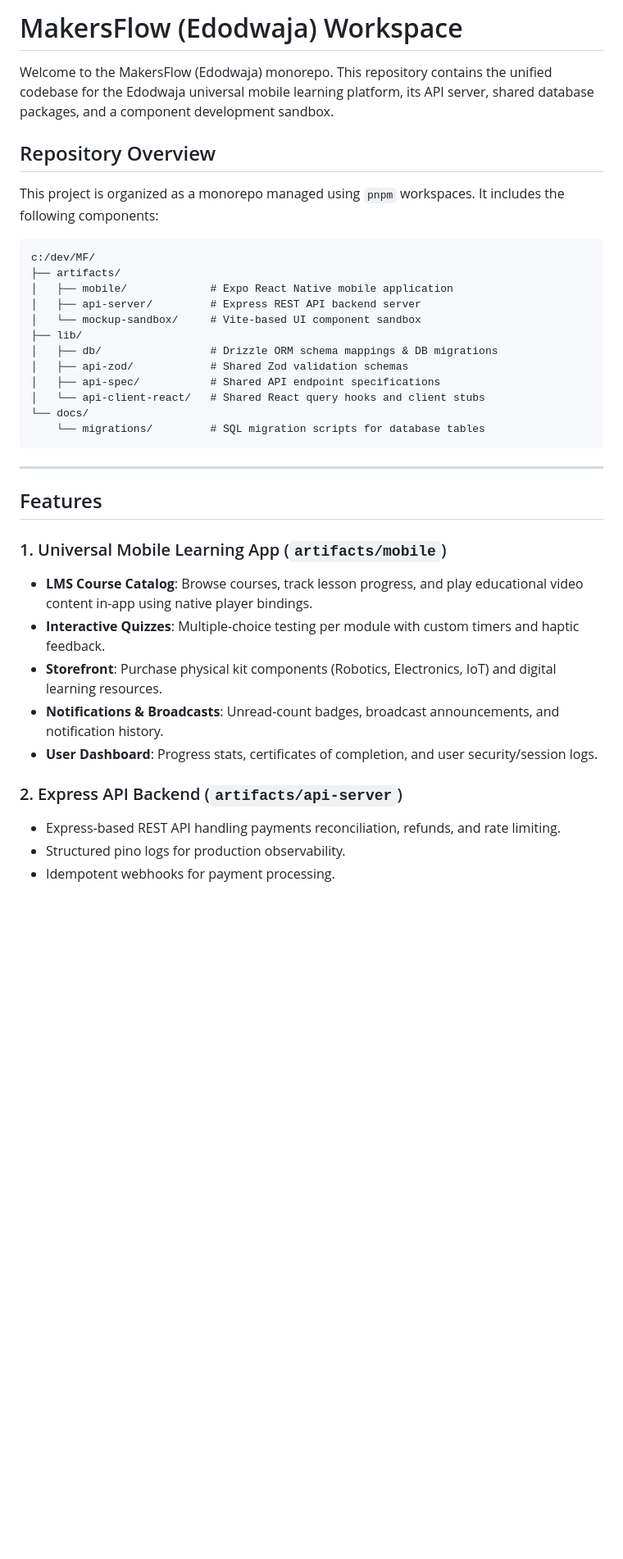
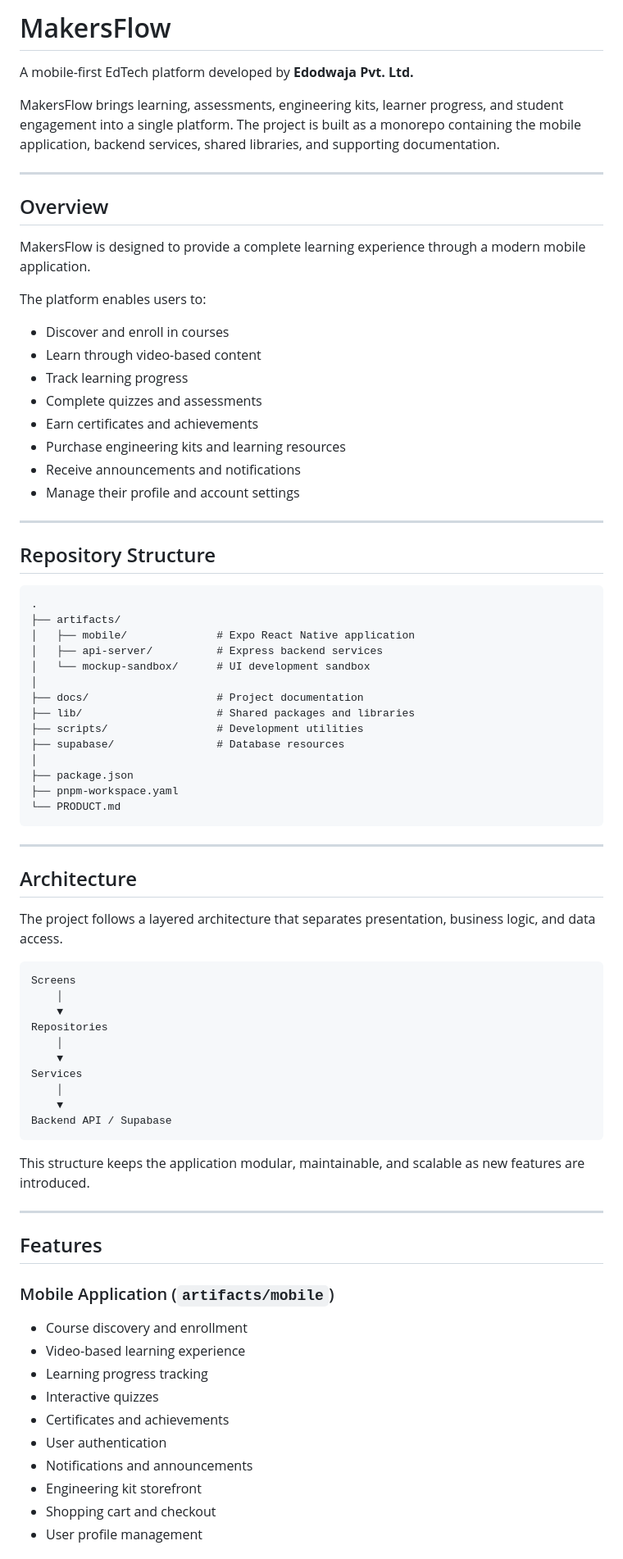
Before and after one commit to sujan-ak/MakersFlow-App-vF, a Markdown page: README.md, the part around one of its changes. Shown at 82% size. Rendered like a GitHub page; blank space fills up the shorter version.

````diff
--- a/README.md
+++ b/README.md
@@ -1,39 +1,82 @@
-# MakersFlow (Edodwaja) Workspace
+# MakersFlow
 
-Welcome to the MakersFlow (Edodwaja) monorepo. This repository contains the unified codebase for the Edodwaja universal mobile learning platform, its API server, shared database packages, and a component development sandbox.
+A mobile-first EdTech platform developed by **Edodwaja Pvt. Ltd.**
 
-## Repository Overview
+MakersFlow brings learning, assessments, engineering kits, learner progress, and student engagement into a single platform. The project is built as a monorepo containing the mobile application, backend services, shared libraries, and supporting documentation.
 
-This project is organized as a monorepo managed using `pnpm` workspaces. It includes the following components:
+---
 
+## Overview
+
+MakersFlow is designed to provide a complete learning experience through a modern mobile application.
+
+The platform enables users to:
+
+- Discover and enroll in courses
+- Learn through video-based content
+- Track learning progress
+- Complete quizzes and assessments
+- Earn certificates and achievements
+- Purchase engineering kits and learning resources
+- Receive announcements and notifications
+- Manage their profile and account settings
+
+---
+
+## Repository Structure
+
+```text
+.
+├── artifacts/
+│   ├── mobile/              # Expo React Native application
+│   ├── api-server/          # Express backend services
+│   └── mockup-sandbox/      # UI development sandbox
+│
+├── docs/                    # Project documentation
+├── lib/                     # Shared packages and libraries
+├── scripts/                 # Development utilities
+├── supabase/                # Database resources
+│
+├── package.json
+├── pnpm-workspace.yaml
+└── PRODUCT.md
 ```
-c:/dev/MF/
-├── artifacts/
-│   ├── mobile/             # Expo React Native mobile application
-│   ├── api-server/         # Express REST API backend server
-│   └── mockup-sandbox/     # Vite-based UI component sandbox
-├── lib/
-│   ├── db/                 # Drizzle ORM schema mappings & DB migrations
-│   ├── api-zod/            # Shared Zod validation schemas
-│   ├── api-spec/           # Shared API endpoint specifications
-│   └── api-client-react/   # Shared React query hooks and client stubs
-└── docs/
-    └── migrations/         # SQL migration scripts for database tables
+
+---
+
+## Architecture
+
+The project follows a layered architecture that separates presentation, business logic, and data access.
+
+```text
+Screens
+    │
+    ▼
+Repositories
+    │
+    ▼
+Services
+    │
+    ▼
+Backend API / Supabase
 ```
+
+This structure keeps the application modular, maintainable, and scalable as new features are introduced.
 
 ---
 
 ## Features
 
-### 1. Universal Mobile Learning App (`artifacts/mobile`)
-- **LMS Course Catalog**: Browse courses, track lesson progress, and play educational video content in-app using native player bindings.
-- **Interactive Quizzes**: Multiple-choice testing per module with custom timers and haptic feedback.
-- **Storefront**: Purchase physical kit components (Robotics, Electronics, IoT) and digital learning resources.
-- **Notifications & Broadcasts**: Unread-count badges, broadcast announcements, and notification history.
-- **User Dashboard**: Progress stats, certificates of completion, and user security/session logs.
+### Mobile Application (`artifacts/mobile`)
 
-### 2. Express API Backend (`artifacts/api-server`)
-- Express-based REST API handling payments reconciliation, refunds, and rate limiting.
-- Structured pino logs for production observability.
-- Idempotent webhooks for payment processing.
+- Course discovery and enrollment
+- Video-based learning experience
+- Learning progress tracking
+- Interactive quizzes
+- Certificates and achievements
+- User authentication
+- Notifications and announcements
+- Engineering kit storefront
+- Shopping cart and checkout
+- User profile management
 
````
Also changed, not shown: other parts of README.md (+140 -44 lines).
